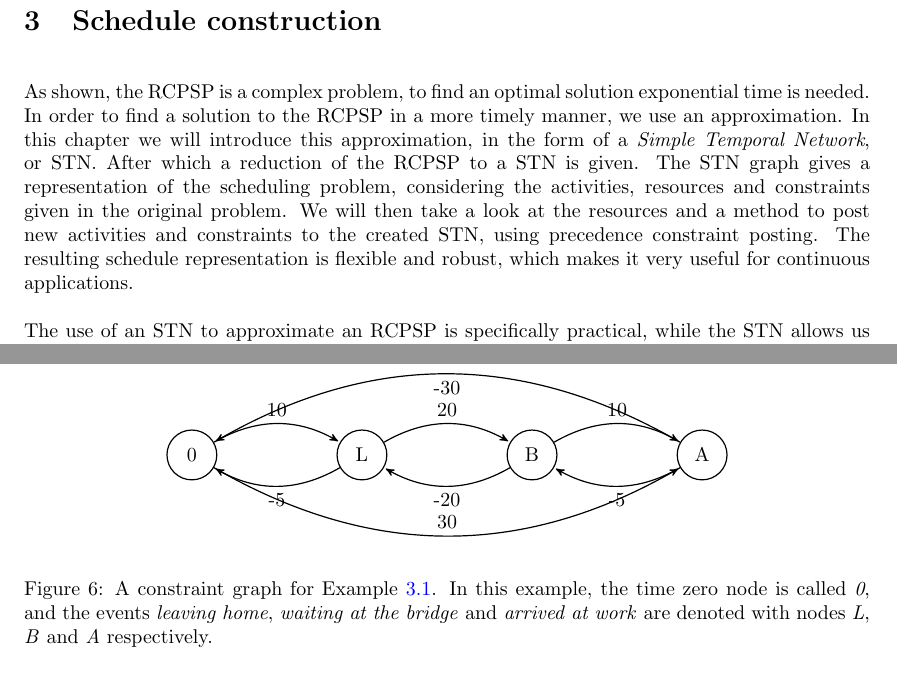
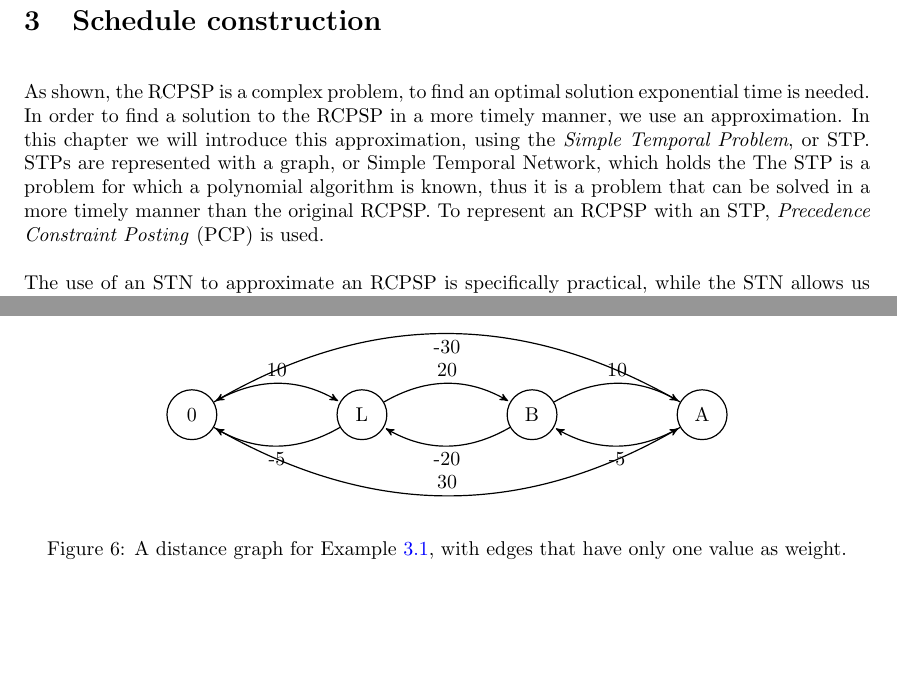
Before and after one commit to deazurain/rrcs, a LaTeX paper (rrcs_2.tex): two parts of pages 11 and 13 of 18 before the commit and two parts of pages 11 and 12 of 18 after it, joined at a grey line, cut so that both start at the same text, the shorter picture padded with empty space. Compiled offline with pdfLaTeX; a LaTeX package or settings file that is missing is left out.

Commit message:
Verbeteringen 3

```diff
--- a/rrcs_2.tex
+++ b/rrcs_2.tex
@@ -378,11 +378,10 @@ In the next section we will describe this heuristic algorithm.
 
 As shown, the RCPSP is a complex problem, to find an optimal solution exponential time is needed.
 In order to find a solution to the RCPSP in a more timely manner, we use an approximation.
-In this chapter we will introduce this approximation, in the form of a \emph{Simple Temporal Network}, or STN.
-After which a reduction of the RCPSP to a STN is given.
-The STN graph gives a representation of the scheduling problem, considering the activities, resources and constraints given in the original problem.
-We will then take a look at the resources and a method to post new activities and constraints to the created STN, using precedence constraint posting.
-The resulting schedule representation is flexible and robust, which makes it very useful for continuous applications.
+In this chapter we will introduce this approximation, using the \emph{Simple Temporal Problem}, or STP.
+STPs are represented with a graph, or Simple Temporal Network, which holds the
+The STP is a problem for which a polynomial algorithm is known, thus it is a problem that can be solved in a more timely manner than the original RCPSP.
+To represent an RCPSP with an STP,  \emph{Precedence Constraint Posting} (PCP) is used.
 
 %		-Wat gaan we benaderen (relevantie van STN)
 The use of an STN to approximate an RCPSP is specifically practical, while the STN allows us to save multiple starting times per activity.
@@ -488,7 +487,7 @@ Each edge now has one value as the weight instead of a range of values.
 			 		edge [bend left]     	node {-5} 			(3);
 
 	\end{tikzpicture}
-	\caption{A constraint graph for Example \ref{exmp:stn}. In this example, the time zero node is called \emph{0}, and the events \emph{leaving home},  \emph{waiting at the bridge} and \emph{arrived at work} are denoted with nodes \emph{L}, \emph{B} and \emph{A} respectively.}
+	\caption{A distance graph for Example \ref{exmp:stn}, with edges that have only one value as weight.}
 \end{figure}
 
 \subsubsection{Distance Matrix}
```
Also changed, not shown: rrcs_2.tex (4 more changed lines).
